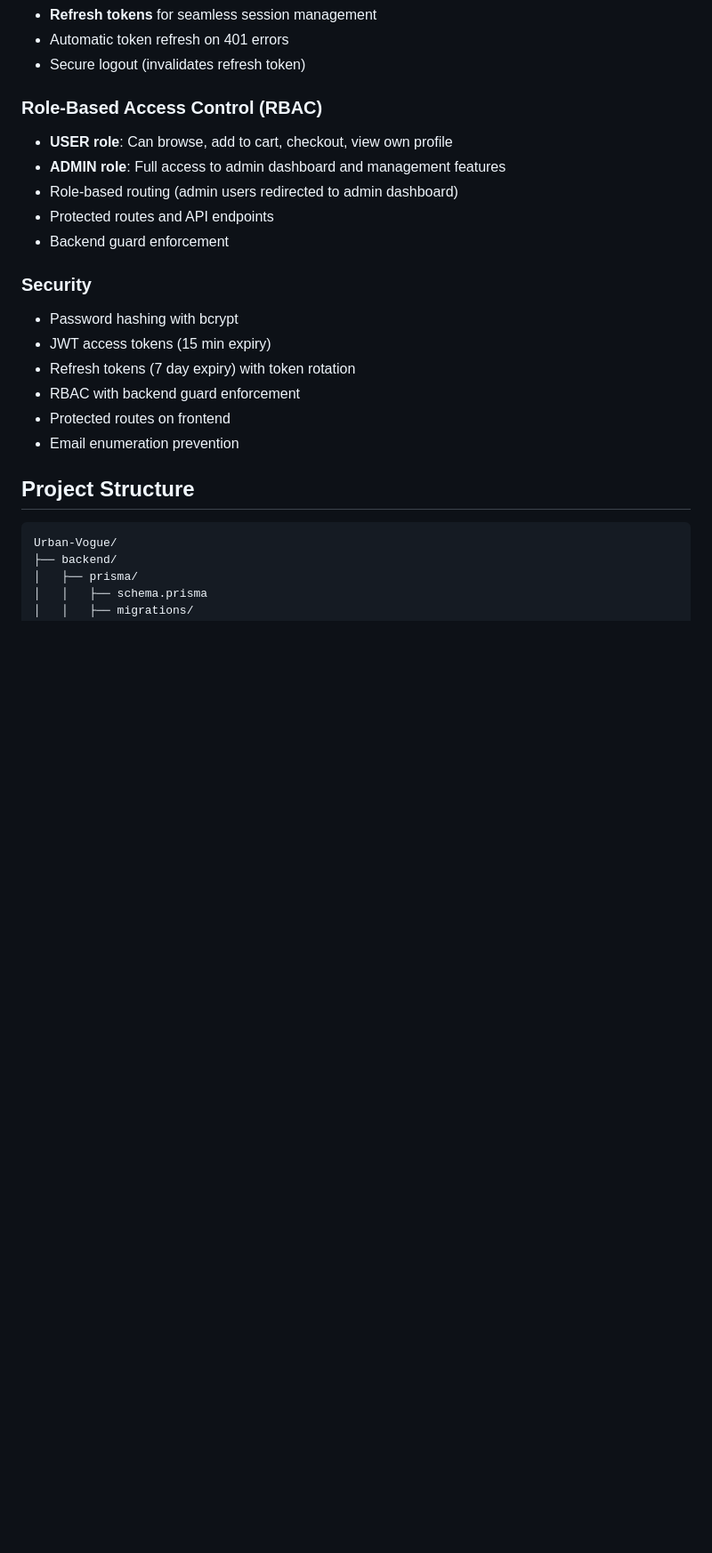
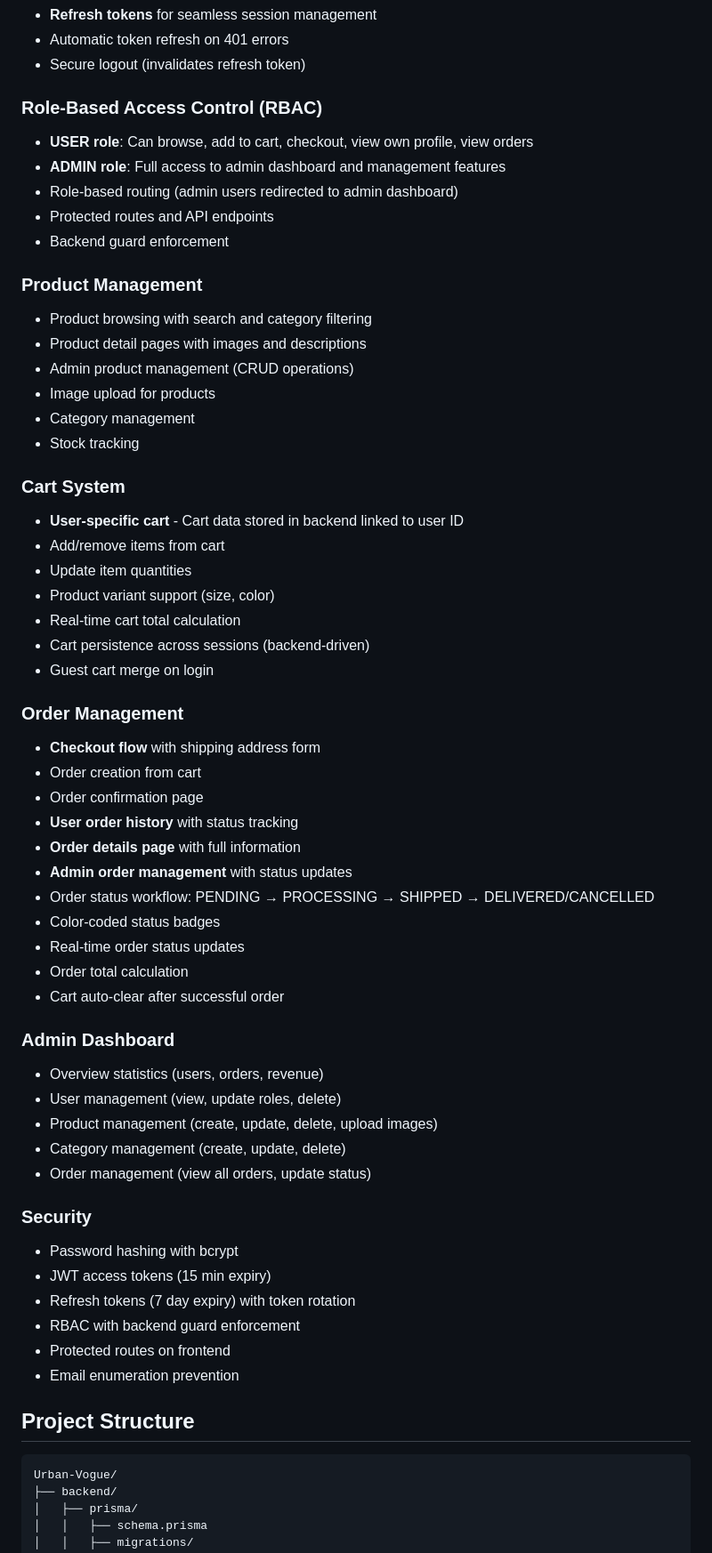
Before and after one commit to mhd-ashmal38/Urban-Vogue, a Markdown page: README.md, the part around one of its changes. Shown at 89% size. GitHub-like rendering; blank space fills up the shorter version.

Commit message:
Update README with comprehensive feature documentation for products, cart, orders, and admin dashboard

```diff
--- a/README.md
+++ b/README.md
@@ -141,11 +141,48 @@ FRONTEND_URL="http://localhost:5173"
 - Secure logout (invalidates refresh token)
 
 ### Role-Based Access Control (RBAC)
-- **USER role**: Can browse, add to cart, checkout, view own profile
+- **USER role**: Can browse, add to cart, checkout, view own profile, view orders
 - **ADMIN role**: Full access to admin dashboard and management features
 - Role-based routing (admin users redirected to admin dashboard)
 - Protected routes and API endpoints
 - Backend guard enforcement
+
+### Product Management
+- Product browsing with search and category filtering
+- Product detail pages with images and descriptions
+- Admin product management (CRUD operations)
+- Image upload for products
+- Category management
+- Stock tracking
+
+### Cart System
+- **User-specific cart** - Cart data stored in backend linked to user ID
+- Add/remove items from cart
+- Update item quantities
+- Product variant support (size, color)
+- Real-time cart total calculation
+- Cart persistence across sessions (backend-driven)
+- Guest cart merge on login
+
+### Order Management
+- **Checkout flow** with shipping address form
+- Order creation from cart
+- Order confirmation page
+- **User order history** with status tracking
+- **Order details page** with full information
+- **Admin order management** with status updates
+- Order status workflow: PENDING → PROCESSING → SHIPPED → DELIVERED/CANCELLED
+- Color-coded status badges
+- Real-time order status updates
+- Order total calculation
+- Cart auto-clear after successful order
+
+### Admin Dashboard
+- Overview statistics (users, orders, revenue)
+- User management (view, update roles, delete)
+- Product management (create, update, delete, upload images)
+- Category management (create, update, delete)
+- Order management (view all orders, update status)
 
 ### Security
 - Password hashing with bcrypt
```
Also changed, not shown: other parts of README.md (+2 -1 lines).
